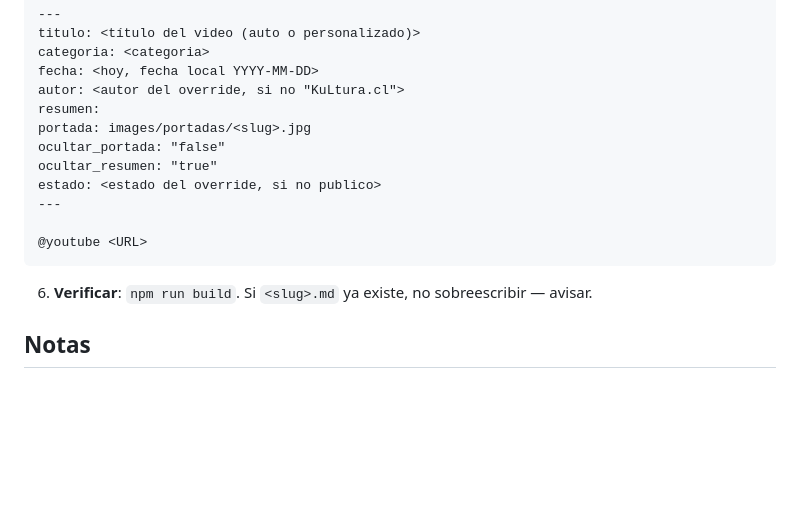
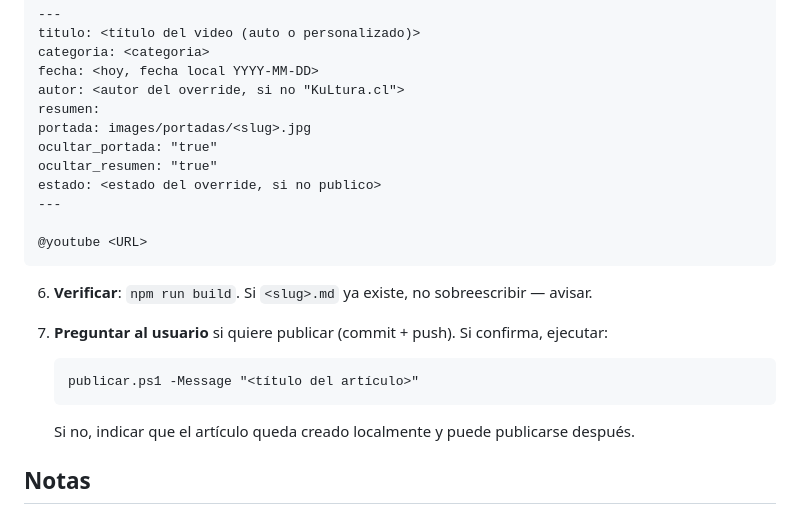
Before and after one commit to ppriede/KuLtura-astro, a Markdown page: CREAR.md, the part around the change. Rendered like a GitHub page; blank space fills up the shorter version.

Commit message:
fix: ocultar portada en articulo candelabro + default en CREAR.md

````diff
--- a/CREAR.md
+++ b/CREAR.md
@@ -62,7 +62,7 @@ fecha: <hoy, fecha local YYYY-MM-DD>
 autor: <autor del override, si no "KuLtura.cl">
 resumen:
 portada: images/portadas/<slug>.jpg
-ocultar_portada: "false"
+ocultar_portada: "true"
 ocultar_resumen: "true"
 estado: <estado del override, si no publico>
 ---
@@ -71,6 +71,12 @@ estado: <estado del override, si no publico>
 ```
 
 6. **Verificar**: `npm run build`. Si `<slug>.md` ya existe, no sobreescribir — avisar.
+
+7. **Preguntar al usuario** si quiere publicar (commit + push). Si confirma, ejecutar:
+   ```
+   publicar.ps1 -Message "<título del artículo>"
+   ```
+   Si no, indicar que el artículo queda creado localmente y puede publicarse después.
 
 ## Notas
 
````
Also changed, not shown: 1 other file.
